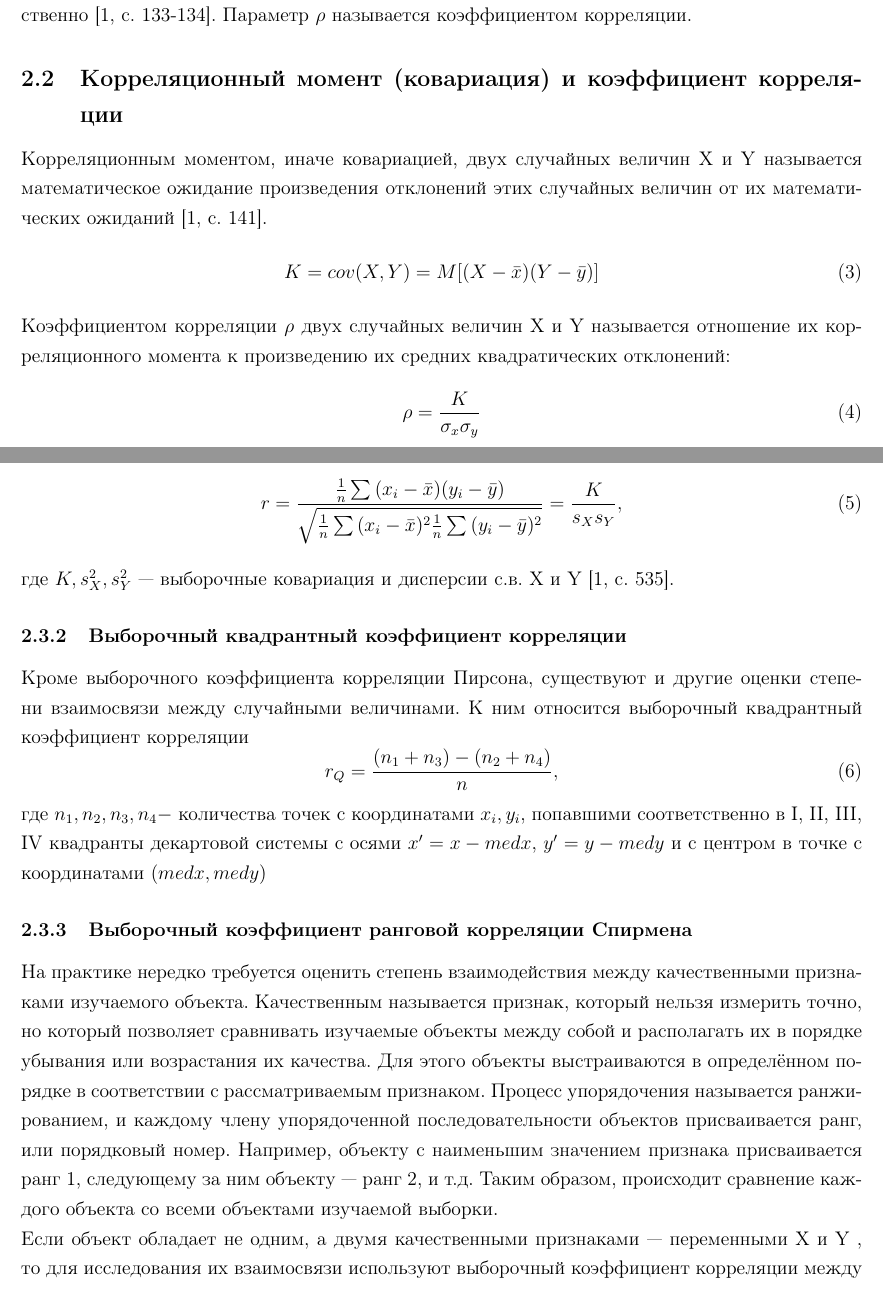
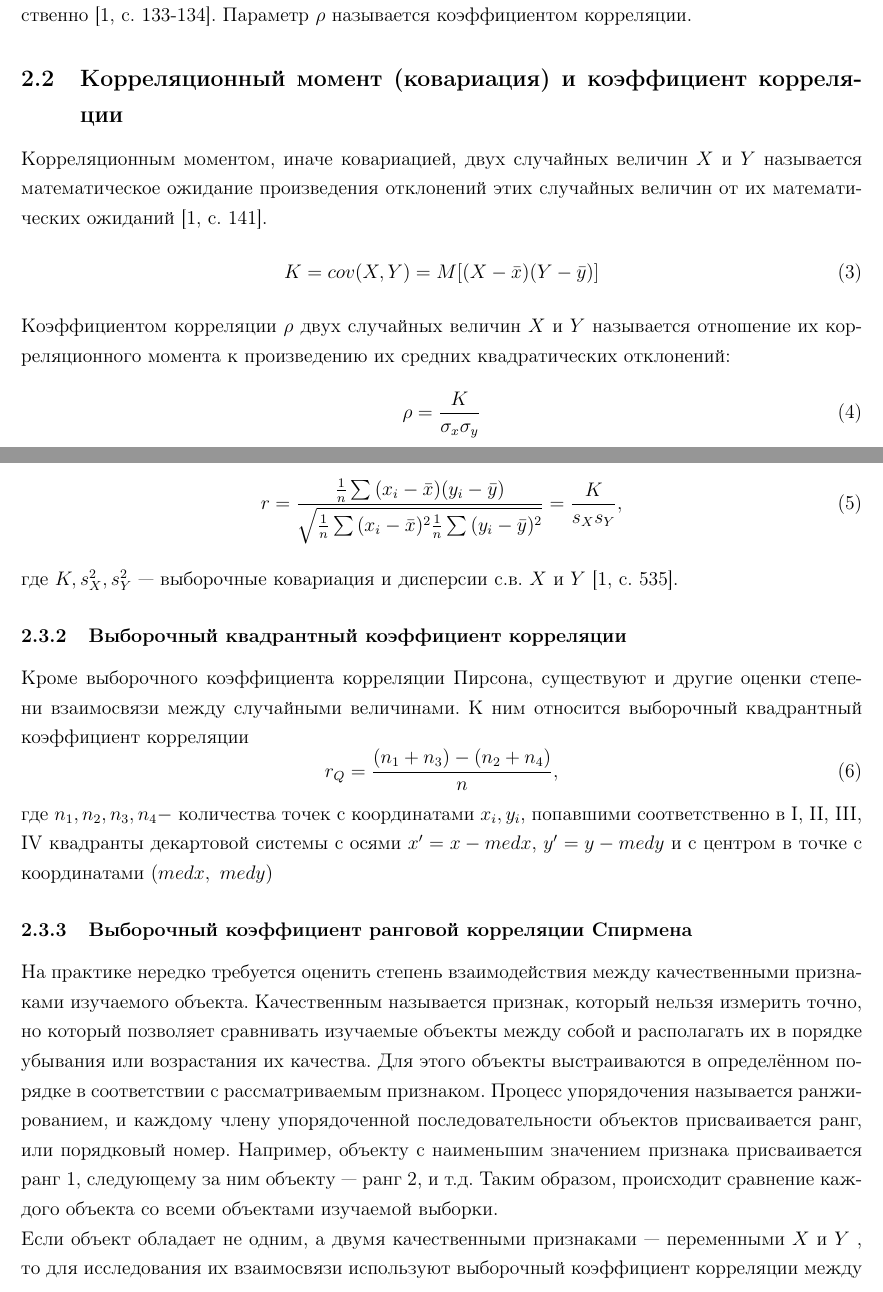
Before and after one commit to Brightest-Sunshine/Math-Statistic-2021, a LaTeX document (Lab5/main.tex): two parts of pages 4 and 5 of 11, joined at a grey line, cut so that both start at the same text. Compiled offline with pdfLaTeX.

Commit message:
upd .tex

```diff
--- a/Lab5/main.tex
+++ b/Lab5/main.tex
@@ -111,12 +111,12 @@ exp{\begin{Bmatrix}
 
 
 \subsection{Корреляционный момент (ковариация) и коэффициент корреляции}
-\noindent Корреляционным моментом, иначе ковариацией, двух случайных величин X и Y называется математическое ожидание произведения отклонений этих случайных величин от их математических ожиданий [1, с. 141].
+\noindent Корреляционным моментом, иначе ковариацией, двух случайных величин $X$ и $Y$ называется математическое ожидание произведения отклонений этих случайных величин от их математических ожиданий [1, с. 141].
 \begin{equation}
 K = cov(X, Y) = M[(X - \bar{x})(Y - \bar{y})]
 \label{K}
 \end{equation}
-Коэффициентом корреляции $\rho$ двух случайных величин X и Y называется отношение их корреляционного момента к произведению их средних квадратических отклонений:
+Коэффициентом корреляции $\rho$ двух случайных величин $X$ и $Y$ называется отношение их корреляционного момента к произведению их средних квадратических отклонений:
 \begin{equation}
 \rho = \frac{K}{\sigma_{x}\sigma_{y}}
 \label{ro}
@@ -134,7 +134,7 @@ r = \frac{
 }=\frac{K}{s_{X}s_{Y}},
 \label{r}
 \end{equation}
-где $K,s^{2}_{X},s^{2}_{Y}$ — выборочные ковариация и дисперсии с.в. X и Y [1, c. 535].
+где $K,s^{2}_{X},s^{2}_{Y}$ — выборочные ковариация и дисперсии с.в. $X$ и $Y$ [1, c. 535].
 
 
 \subsubsection{Выборочный квадрантный коэффициент корреляции}
@@ -144,12 +144,12 @@ r_{Q} = \frac{(n_{1} + n_{3}) - (n_{2} + n_{4})}{n},
 \label{rQ}
 \end{equation}
 
-\noindent где $n_1, n_2, n_3, n_4 - $ количества точек с координатами $x_i, y_i$, попавшими соответственно в I, II, III, IV квадранты декартовой системы с осями $x'=x-med x$, $y'=y-med y$ и с центром в точке с координатами $(med x, med y)$
+\noindent где $n_1, n_2, n_3, n_4 - $ количества точек с координатами $x_i, y_i$, попавшими соответственно в I, II, III, IV квадранты декартовой системы с осями $x'=x-med x$, $y'=y-med y$ и с центром в точке с координатами $(med x,~med y)$
 
 
 
 \subsubsection{Выборочный коэффициент ранговой корреляции Спирмена}
 \noindent На практике нередко требуется оценить степень взаимодействия между качественными признаками изучаемого объекта. Качественным называется признак, который нельзя измерить точно, но который позволяет сравнивать изучаемые объекты между собой и располагать их в порядке убывания или возрастания их качества. Для этого объекты выстраиваются в определённом порядке в соответствии с рассматриваемым признаком. Процесс упорядочения называется ранжированием, и каждому члену упорядоченной последовательности объектов присваивается ранг, или порядковый номер. Например, объекту с наименьшим значением признака присваивается ранг 1, следующему за ним объекту — ранг 2, и т.д. Таким образом, происходит сравнение каждого объекта со всеми объектами изучаемой выборки.
 \newline
-Если объект обладает не одним, а двумя качественными признаками — переменными X и Y , то для исследования их взаимосвязи используют выборочный коэффициент корреляции между двумя последовательностями рангов этих признаков.
+Если объект обладает не одним, а двумя качественными признаками — переменными $X$ и $Y$ , то для исследования их взаимосвязи используют выборочный коэффициент корреляции между двумя последовательностями рангов этих признаков.
 \newline
```
Also changed, not shown: Lab5/main.tex (18 more changed lines).
